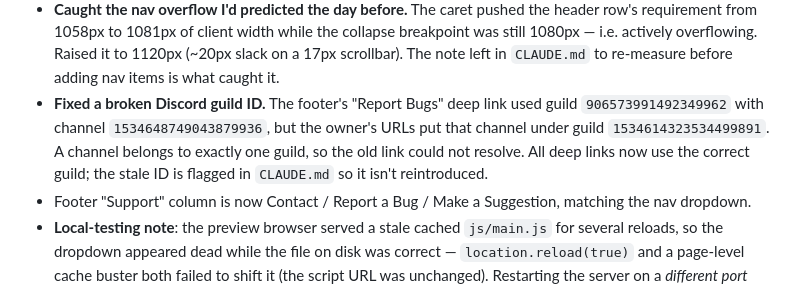
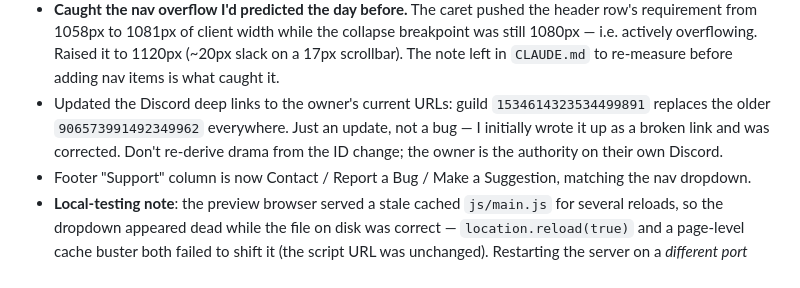
Before and after one commit to LachanceGL/forc3mod-website, a Markdown page: MEMORY.md, the part around the change. GitHub-like rendering.

```diff
--- a/MEMORY.md
+++ b/MEMORY.md
@@ -31,12 +31,11 @@ explicitly rather than leaving the old entry looking still-current.
   the collapse breakpoint was still 1080px — i.e. actively overflowing.
   Raised it to 1120px (~20px slack on a 17px scrollbar). The note left in
   `CLAUDE.md` to re-measure before adding nav items is what caught it.
-- **Fixed a broken Discord guild ID.** The footer's "Report Bugs" deep link
-  used guild `906573991492349962` with channel `1534648749043879936`, but
-  the owner's URLs put that channel under guild `1534614323534499891`. A
-  channel belongs to exactly one guild, so the old link could not resolve.
-  All deep links now use the correct guild; the stale ID is flagged in
-  `CLAUDE.md` so it isn't reintroduced.
+- Updated the Discord deep links to the owner's current URLs: guild
+  `1534614323534499891` replaces the older `906573991492349962` everywhere.
+  Just an update, not a bug — I initially wrote it up as a broken link and
+  was corrected. Don't re-derive drama from the ID change; the owner is the
+  authority on their own Discord.
 - Footer "Support" column is now Contact / Report a Bug / Make a Suggestion,
   matching the nav dropdown.
 - **Local-testing note**: the preview browser served a stale cached
```
Also changed, not shown: CLAUDE.md (+3 -7 lines).
